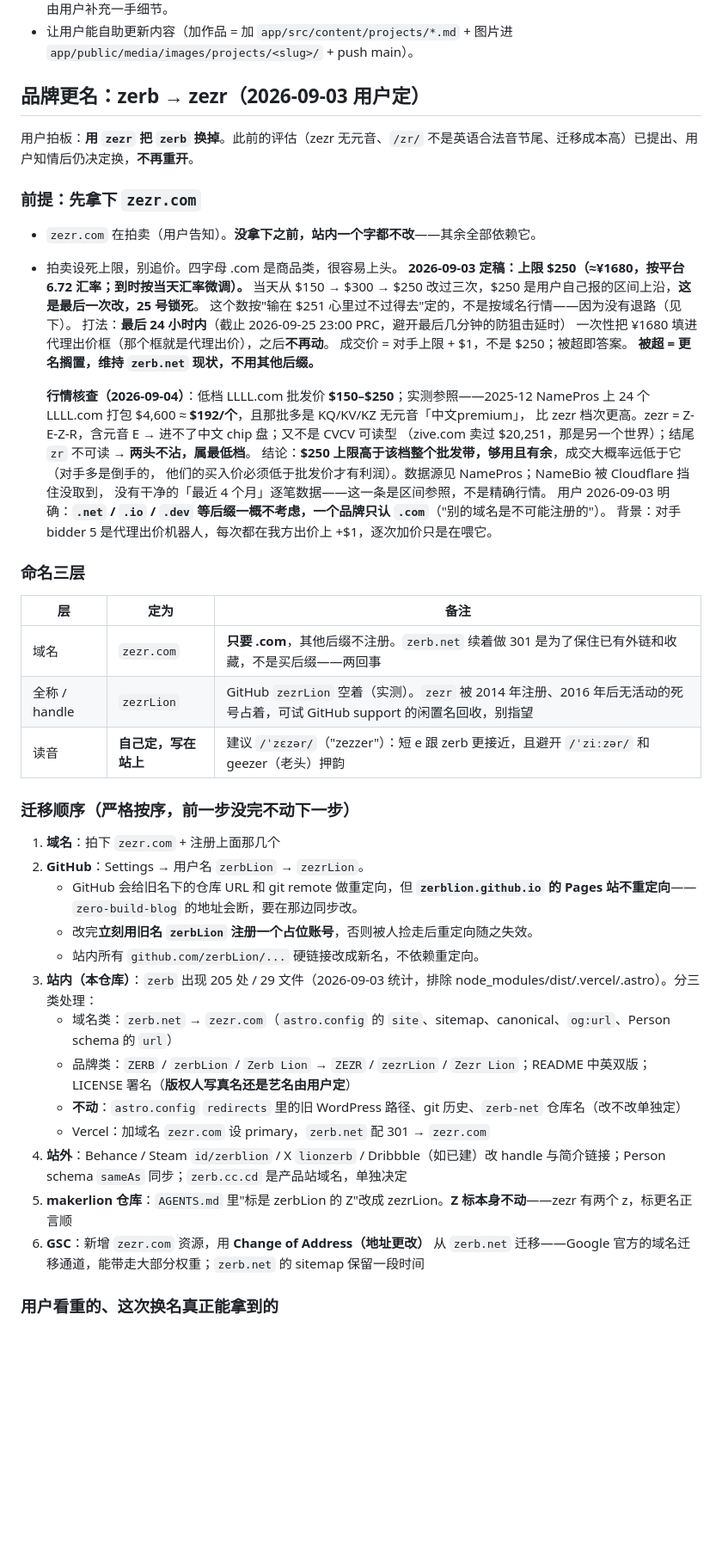
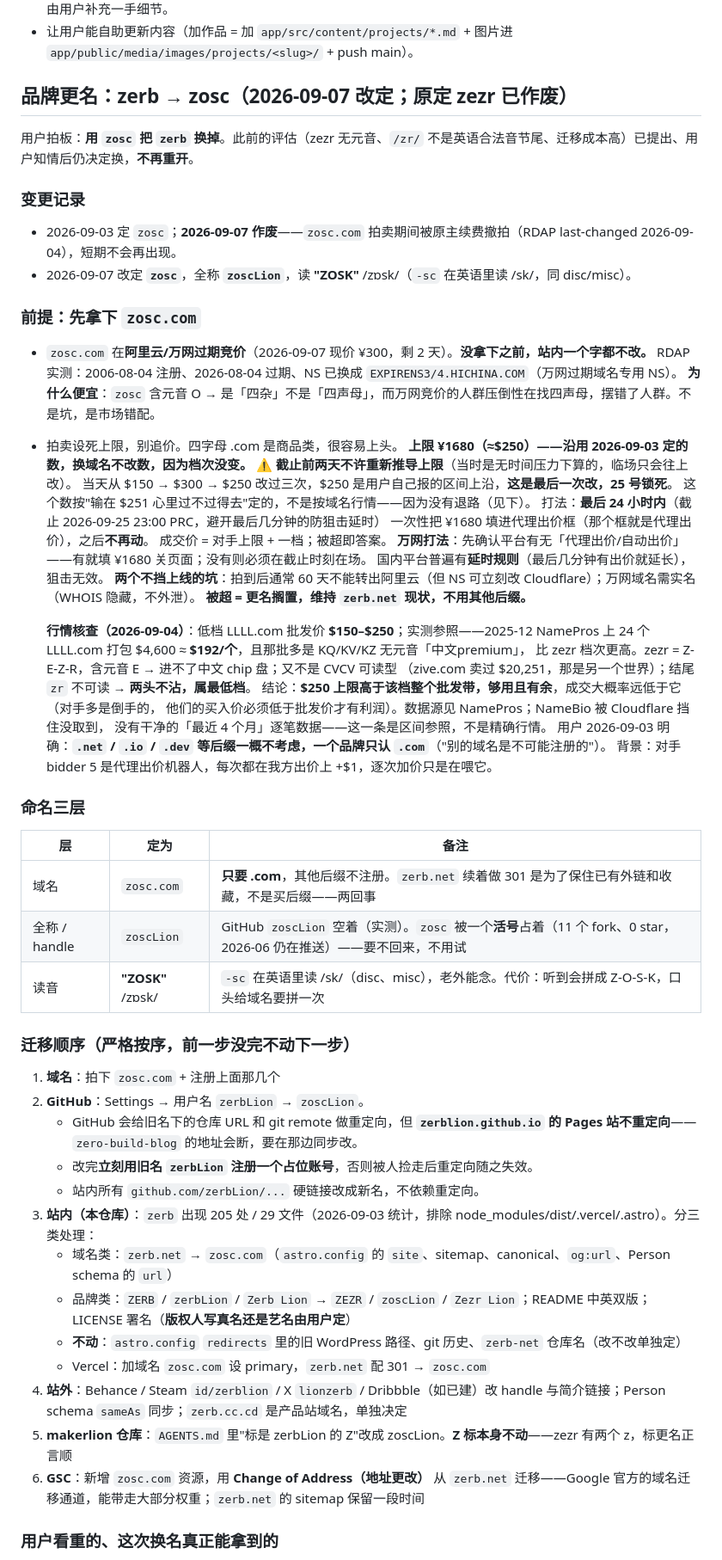
Before and after one commit to zerbLion/zerb-net, a Markdown page: docs/TODO.md, the part around one of its changes. Shown at 86% size. GitHub-like rendering; blank space fills up the shorter version.

Commit message:
docs: 更名目标从 zezr 改为 zosc（zezr.com 被原主续费撤拍）
zosc.com 在万网过期竞价，现价 ¥300 剩 2 天。上限沿用 ¥1680 不改。
记：便宜的原因是含元音属"四杂"、摆在找四声母的人群面前；
GitHub zosc 是活号要不回来，走 zoscLion；读音 "ZOSK"；
万网打法（代理出价/延时规则）与两个不挡上线的坑（60天转移锁、实名）。

Co-Authored-By: Claude Opus 5 (1M context) <noreply@anthropic.com>
Claude-Session: https://claude.ai/code/session_01PXgxEmKxoTrfsurRVcwASK

```diff
--- a/docs/TODO.md
+++ b/docs/TODO.md
@@ -7,19 +7,29 @@
 - 内容：12 个项目详情页正文已全部补齐（2026-07-05，每页 100-180 词起步 + 站内互链）；后续可再加深个别页或由用户补充一手细节。
 - 让用户能自助更新内容（加作品 = 加 `app/src/content/projects/*.md` + 图片进 `app/public/media/images/projects/<slug>/` + push main）。
 
-## 品牌更名：zerb → zezr（2026-09-03 用户定）
+## 品牌更名：zerb → zosc（2026-09-07 改定；原定 zezr 已作废）
 
-用户拍板：**用 `zezr` 把 `zerb` 换掉**。此前的评估（zezr 无元音、`/zr/` 不是英语合法音节尾、迁移成本高）已提出、用户知情后仍决定换，**不再重开**。
+用户拍板：**用 `zosc` 把 `zerb` 换掉**。此前的评估（zezr 无元音、`/zr/` 不是英语合法音节尾、迁移成本高）已提出、用户知情后仍决定换，**不再重开**。
 
-### 前提：先拿下 `zezr.com`
-- `zezr.com` 在拍卖（用户告知）。**没拿下之前，站内一个字都不改**——其余全部依赖它。
+### 变更记录
+- 2026-09-03 定 `zosc`；**2026-09-07 作废**——`zosc.com` 拍卖期间被原主续费撤拍（RDAP last-changed 2026-09-04），短期不会再出现。
+- 2026-09-07 改定 **`zosc`**，全称 **`zoscLion`**，读 **"ZOSK"** /zɒsk/（`-sc` 在英语里读 /sk/，同 disc/misc）。
+
+### 前提：先拿下 `zosc.com`
+- `zosc.com` 在**阿里云/万网过期竞价**（2026-09-07 现价 ¥300，剩 2 天）。**没拿下之前，站内一个字都不改。**
+  RDAP 实测：2006-08-04 注册、2026-08-04 过期、NS 已换成 `EXPIRENS3/4.HICHINA.COM`（万网过期域名专用 NS）。
+  **为什么便宜**：`zosc` 含元音 O → 是「四杂」不是「四声母」，而万网竞价的人群压倒性在找四声母，摆错了人群。不是坑，是市场错配。
 - 拍卖设死上限，别追价。四字母 .com 是商品类，很容易上头。
-  **2026-09-03 定稿：上限 $250（≈¥1680，按平台 6.72 汇率；到时按当天汇率微调）。**
+  **上限 ¥1680（≈$250）——沿用 2026-09-03 定的数，换域名不改数，因为档次没变。**
+  ⚠️ **截止前两天不许重新推导上限**（当时是无时间压力下算的，临场只会往上改）。
   当天从 $150 → $300 → $250 改过三次，$250 是用户自己报的区间上沿，**这是最后一次改，25 号锁死**。
   这个数按"输在 $251 心里过不过得去"定的，不是按域名行情——因为没有退路（见下）。
   打法：**最后 24 小时内**（截止 2026-09-25 23:00 PRC，避开最后几分钟的防狙击延时）
   一次性把 ¥1680 填进代理出价框（那个框就是代理出价），之后**不再动**。
-  成交价 = 对手上限 + $1，不是 $250；被超即答案。
+  成交价 = 对手上限 + 一档；被超即答案。
+  **万网打法**：先确认平台有无「代理出价/自动出价」——有就填 ¥1680 关页面；没有则必须在截止时刻在场。
+  国内平台普遍有**延时规则**（最后几分钟有出价就延长），狙击无效。
+  **两个不挡上线的坑**：拍到后通常 60 天不能转出阿里云（但 NS 可立刻改 Cloudflare）；万网域名需实名（WHOIS 隐藏，不外泄）。
   **被超 = 更名搁置，维持 `zerb.net` 现状，不用其他后缀。**
 
   **行情核查（2026-09-04）**：低档 LLLL.com 批发价 **$150–$250**；实测参照——2025-12 NamePros 上
@@ -35,23 +45,23 @@
 ### 命名三层
 | 层 | 定为 | 备注 |
 |---|---|---|
-| 域名 | `zezr.com` | **只要 .com**，其他后缀不注册。`zerb.net` 续着做 301 是为了保住已有外链和收藏，不是买后缀——两回事 |
-| 全称 / handle | `zezrLion` | GitHub `zezrLion` 空着（实测）。`zezr` 被 2014 年注册、2016 年后无活动的死号占着，可试 GitHub support 的闲置名回收，别指望 |
-| 读音 | **自己定，写在站上** | 建议 `/ˈzɛzər/`（"zezzer"）：短 e 跟 zerb 更接近，且避开 `/ˈziːzər/` 和 geezer（老头）押韵 |
+| 域名 | `zosc.com` | **只要 .com**，其他后缀不注册。`zerb.net` 续着做 301 是为了保住已有外链和收藏，不是买后缀——两回事 |
+| 全称 / handle | `zoscLion` | GitHub `zoscLion` 空着（实测）。`zosc` 被一个**活号**占着（11 个 fork、0 star，2026-06 仍在推送）——要不回来，不用试 |
+| 读音 | **"ZOSK"** /zɒsk/ | `-sc` 在英语里读 /sk/（disc、misc），老外能念。代价：听到会拼成 Z-O-S-K，口头给域名要拼一次 |
 
 ### 迁移顺序（严格按序，前一步没完不动下一步）
-1. **域名**：拍下 `zezr.com` + 注册上面那几个
-2. **GitHub**：Settings → 用户名 `zerbLion` → `zezrLion`。
+1. **域名**：拍下 `zosc.com` + 注册上面那几个
+2. **GitHub**：Settings → 用户名 `zerbLion` → `zoscLion`。
    - GitHub 会给旧名下的仓库 URL 和 git remote 做重定向，但 **`zerblion.github.io` 的 Pages 站不重定向**——`zero-build-blog` 的地址会断，要在那边同步改。
    - 改完**立刻用旧名 `zerbLion` 注册一个占位账号**，否则被人捡走后重定向随之失效。
    - 站内所有 `github.com/zerbLion/...` 硬链接改成新名，不依赖重定向。
 3. **站内（本仓库）**：`zerb` 出现 205 处 / 29 文件（2026-09-03 统计，排除 node_modules/dist/.vercel/.astro）。分三类处理：
-   - 域名类：`zerb.net` → `zezr.com`（`astro.config` 的 `site`、sitemap、canonical、`og:url`、Person schema 的 `url`）
-   - 品牌类：`ZERB` / `zerbLion` / `Zerb Lion` → `ZEZR` / `zezrLion` / `Zezr Lion`；README 中英双版；LICENSE 署名（**版权人写真名还是艺名由用户定**）
+   - 域名类：`zerb.net` → `zosc.com`（`astro.config` 的 `site`、sitemap、canonical、`og:url`、Person schema 的 `url`）
+   - 品牌类：`ZERB` / `zerbLion` / `Zerb Lion` → `ZEZR` / `zoscLion` / `Zezr Lion`；README 中英双版；LICENSE 署名（**版权人写真名还是艺名由用户定**）
    - **不动**：`astro.config` `redirects` 里的旧 WordPress 路径、git 历史、`zerb-net` 仓库名（改不改单独定）
-   - Vercel：加域名 `zezr.com` 设 primary，`zerb.net` 配 301 → `zezr.com`
+   - Vercel：加域名 `zosc.com` 设 primary，`zerb.net` 配 301 → `zosc.com`
 4. **站外**：Behance / Steam `id/zerblion` / X `lionzerb` / Dribbble（如已建）改 handle 与简介链接；Person schema `sameAs` 同步；`zerb.cc.cd` 是产品站域名，单独决定
-5. **makerlion 仓库**：`AGENTS.md` 里"标是 zerbLion 的 Z"改成 zezrLion。**Z 标本身不动**——zezr 有两个 z，标更名正言顺
-6. **GSC**：新增 `zezr.com` 资源，用 **Change of Address（地址更改）** 从 `zerb.net` 迁移——Google 官方的域名迁移通道，能带走大部分权重；`zerb.net` 的 sitemap 保留一段时间
+5. **makerlion 仓库**：`AGENTS.md` 里"标是 zerbLion 的 Z"改成 zoscLion。**Z 标本身不动**——zezr 有两个 z，标更名正言顺
+6. **GSC**：新增 `zosc.com` 资源，用 **Change of Address（地址更改）** 从 `zerb.net` 迁移——Google 官方的域名迁移通道，能带走大部分权重；`zerb.net` 的 sitemap 保留一段时间
 
 ### 用户看重的、这次换名真正能拿到的
```
Also changed, not shown: other parts of docs/TODO.md (+1 -1 lines).
